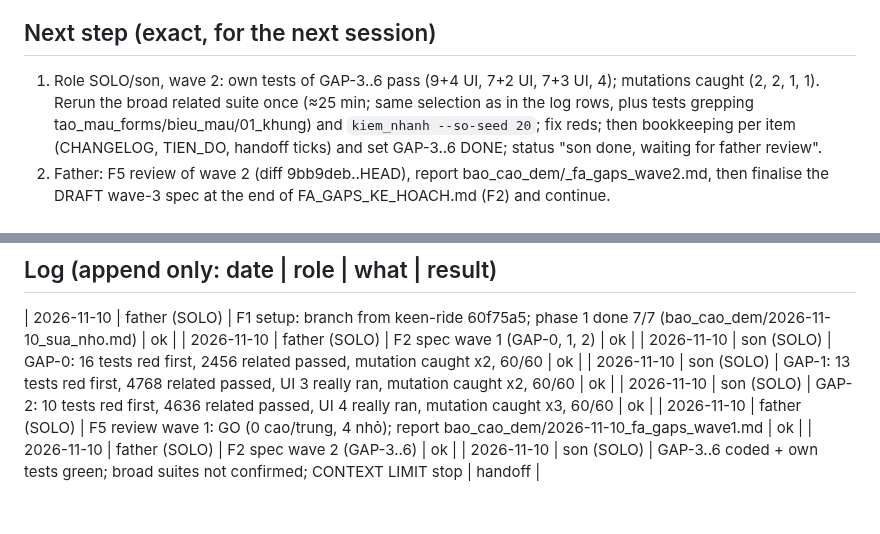
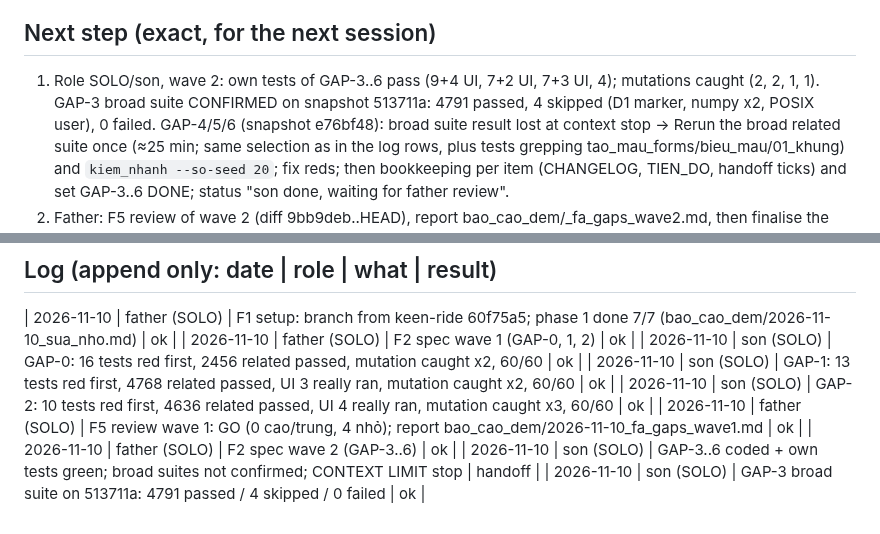
Before and after one commit to nguyenphanvantruong6969-arch/TESTING-DEV, a Markdown page: docs/phien/FA_GAPS_STATUS.md, 2 parts joined by grey strips. GitHub-like rendering.

Commit message:
GAP-KH: record GAP-3 related suite result
Co-Authored-By: Claude Opus 5.5 <noreply@anthropic.com>
Claude-Session: https://claude.ai/code/session_01VfPzNrpxpetDBgbwqiigmr

```diff
--- a/docs/phien/FA_GAPS_STATUS.md
+++ b/docs/phien/FA_GAPS_STATUS.md
@@ -38,6 +38,8 @@ Branch base: origin/claude/keen-ride-72sa7t @ 60f75a5 (PR #14 not merged yet).
 
 ## Next step (exact, for the next session)
 1. Role SOLO/son, wave 2: own tests of GAP-3..6 pass (9+4 UI, 7+2 UI, 7+3 UI, 4); mutations caught (2, 2, 1, 1).
+   GAP-3 broad suite CONFIRMED on snapshot 513711a: 4791 passed, 4 skipped (D1 marker, numpy x2, POSIX user), 0 failed.
+   GAP-4/5/6 (snapshot e76bf48): broad suite result lost at context stop →
    Rerun the broad related suite once (≈25 min; same selection as in the log rows, plus tests grepping
    tao_mau_forms/bieu_mau/01_khung) and `kiem_nhanh --so-seed 20`; fix reds; then bookkeeping per item (CHANGELOG,
    TIEN_DO, handoff ticks) and set GAP-3..6 DONE; status "son done, waiting for father review".
@@ -70,3 +72,4 @@ Branch base: origin/claude/keen-ride-72sa7t @ 60f75a5 (PR #14 not merged yet).
 | 2026-11-10 | father (SOLO) | F5 review wave 1: GO (0 cao/trung, 4 nhỏ); report bao_cao_dem/2026-11-10_fa_gaps_wave1.md | ok |
 | 2026-11-10 | father (SOLO) | F2 spec wave 2 (GAP-3..6) | ok |
 | 2026-11-10 | son (SOLO) | GAP-3..6 coded + own tests green; broad suites not confirmed; CONTEXT LIMIT stop | handoff |
+| 2026-11-10 | son (SOLO) | GAP-3 broad suite on 513711a: 4791 passed / 4 skipped / 0 failed | ok |
```
